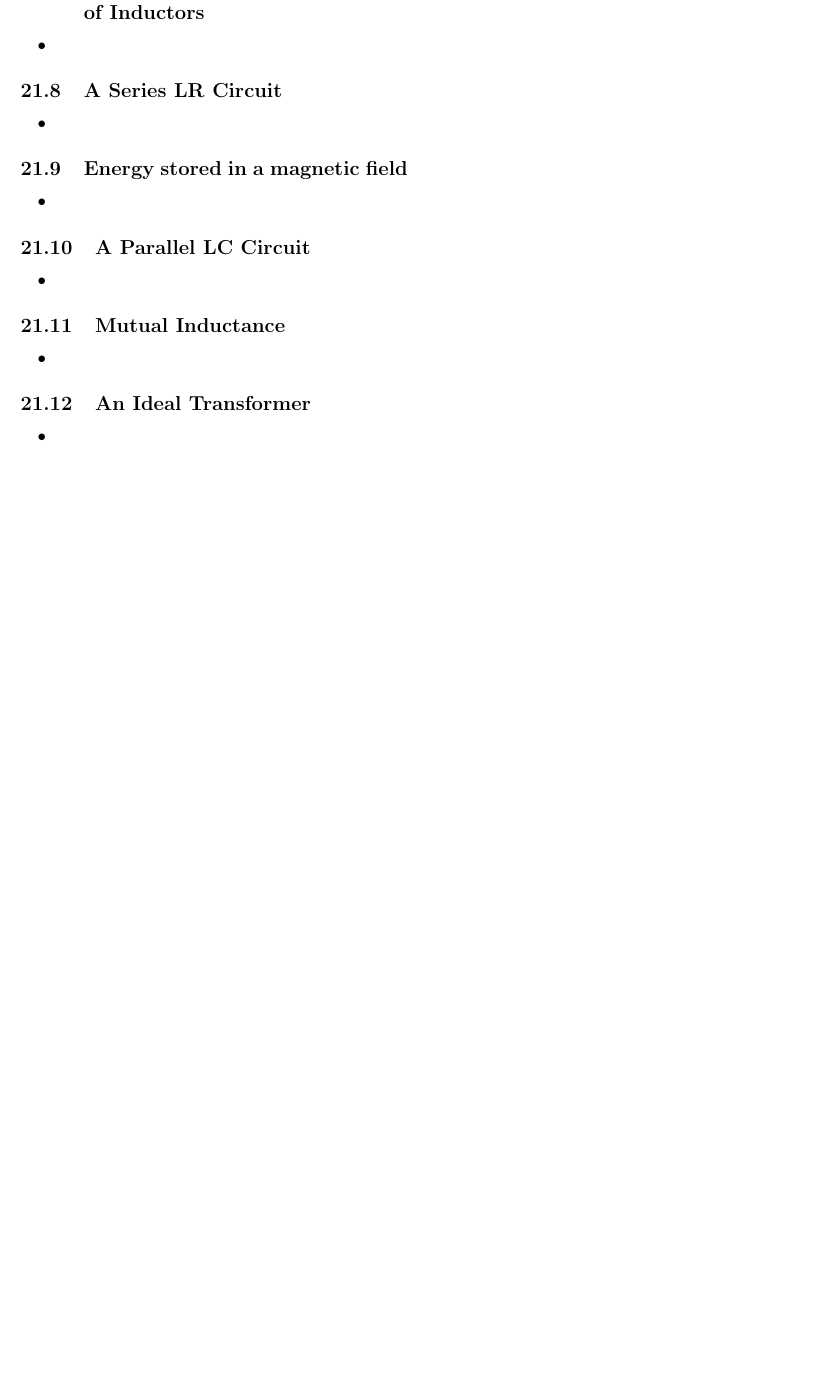
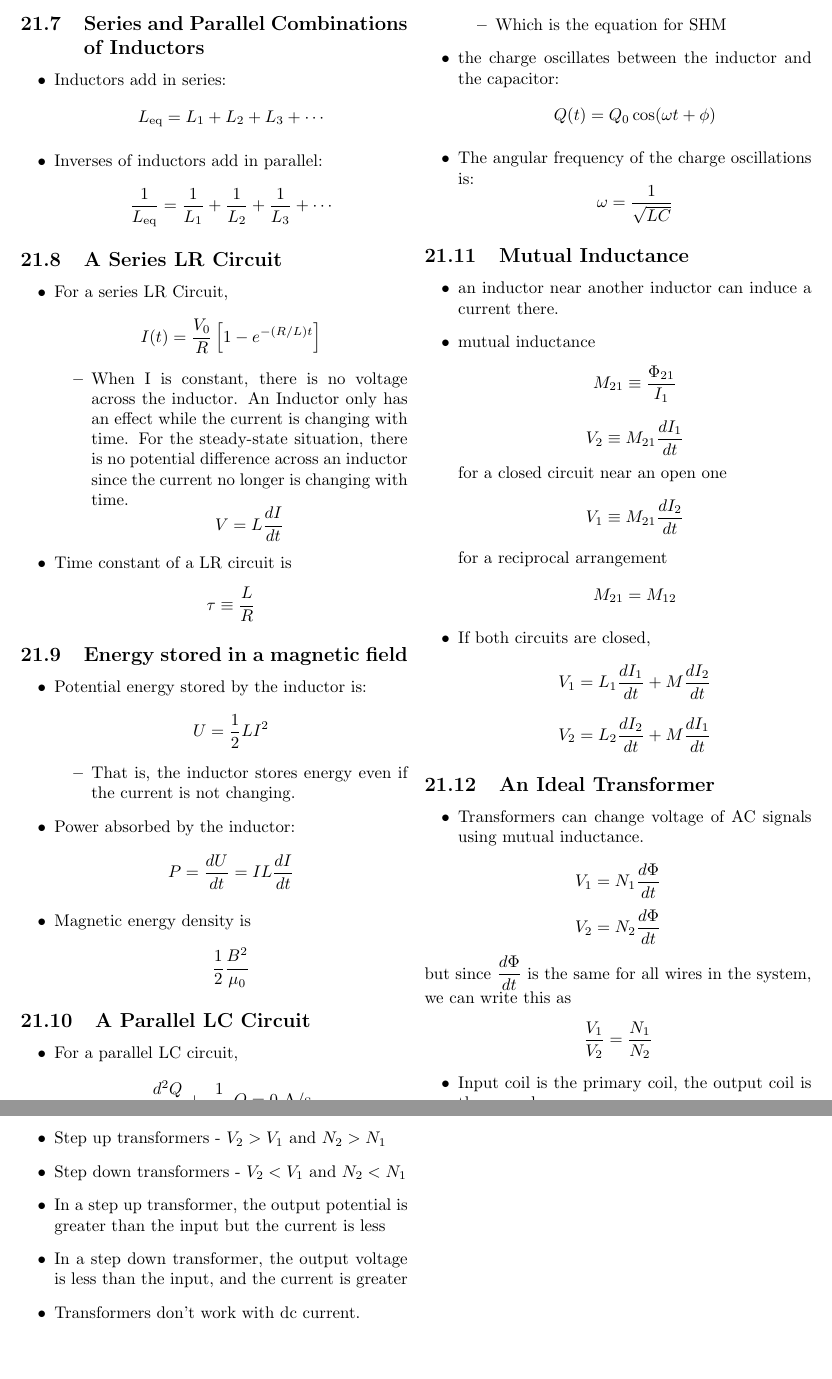
Before and after one commit to CookiePie1/PhysicsC, a LaTeX document (ch 20-21/ch 20-21 notes.tex): part of page 3 of 3 before the commit and two parts of pages 4 and 5 of 5 after it, the two joined at a grey line, cut at the place of the change, the shorter picture padded with empty space. Compiled offline with pdfLaTeX.

Commit message:
ch 20-21 notes

```diff
--- a/ch 20-21/ch 20-21 notes.tex
+++ b/ch 20-21/ch 20-21 notes.tex
@@ -118,26 +140,44 @@
 \end{outline}
 \subsection{Series and Parallel Combinations of Inductors}
 \begin{outline}
-	\1
+	\1 Inductors add in series: \[L_{\text{eq}}=L_1+L_2+L_3+\cdots\]
+	\1 Inverses of inductors add in parallel: \[\dfrac{1}{L_{\text{eq}}}=\dfrac{1}{L_1}+\dfrac{1}{L_2}+\dfrac{1}{L_3}+\cdots\]
 \end{outline}
 \subsection{A Series LR Circuit}
 \begin{outline}
-	\1
+	\1 For a series LR Circuit, \[I(t)=\dfrac{V_0}{R}\left[1-e^{-(R/L)t}\right]\]
+		\2 When I is constant, there is no voltage across the inductor. An Inductor only has an effect while the current is changing with time. For the steady-state situation, there is no potential difference across an inductor since the current no longer is changing with time. \[V=L\dfrac{dI}{dt}\]
+	\1 Time constant of a LR circuit is \[\tau\equiv\dfrac{L}{R}\]
 \end{outline}
 \subsection{Energy stored in a magnetic field}
 \begin{outline}
-	\1
+	\1 Potential energy stored by the inductor is: \[U=\dfrac{1}{2}LI^2\]
+		\2 That is, the inductor stores energy even if the current is not changing.
+	\1 Power absorbed by the inductor: \[P=\dfrac{dU}{dt}=IL\dfrac{dI}{dt}\]
+	\1 Magnetic energy density is \[\dfrac{1}{2}\dfrac{B^2}{\mu_0}\]
 \end{outline}
 \subsection{A Parallel LC Circuit}
 \begin{outline}
-	\1
+	\1 For a parallel LC circuit, \[\dfrac{d^2Q}{dt^2}+\dfrac{1}{LC}Q=0\text{ A}/\text{s}\]
+		\2 Which is the equation for SHM
+	\1 the charge oscillates between the inductor and the capacitor: \[Q(t)=Q_0\cos(\omega t+\phi)\]
+	\1 The angular frequency of the charge oscillations is: \[\omega=\dfrac{1}{\sqrt{LC}}\]
 \end{outline}
 \subsection{Mutual Inductance}
 \begin{outline}
-	\1
+	\1 an inductor near another inductor can induce a current there.
+	\1 mutual inductance \[M_{21}\equiv\dfrac{\Phi_{21}}{I_1}\] \[V_2\equiv M_{21}\dfrac{dI_1}{dt}\] for a closed circuit near an open one \[V_1\equiv M_{21}\dfrac{dI_2}{dt}\] for a reciprocal arrangement \[M_{21}=M_{12}\]
+	\1 If both circuits are closed, \[V_1=L_1\dfrac{dI_1}{dt}+M\dfrac{dI_2}{dt}\] \[V_2=L_2\dfrac{dI_2}{dt}+M\dfrac{dI_1}{dt}\]
 \end{outline}
 \subsection{An Ideal Transformer}
 \begin{outline}
-	\1
+	\1 Transformers can change voltage of AC signals using mutual inductance.
+\0 \[V_1=N_1\dfrac{d\Phi}{dt}\] \[V_2=N_2\dfrac{d\Phi}{dt}\] but since $\dfrac{d\Phi}{dt}$ is the same for all wires in the system, we can write this as \[\dfrac{V_1}{V_2}=\dfrac{N_1}{N_2}\]
+	\1 Input coil is the primary coil, the output coil is the secondary
+	\1 Step up transformers - \(V_2>V_1\) and \(N_2>N_1\)
+	\1 Step down transformers - \(V_2<V_1\) and \(N_2<N_1\)
+	\1 In a step up transformer, the output potential is greater than the input but the current is less
+	\1 In a step down transformer, the output voltage is less than the input, and the current is greater
+	\1 Transformers don't work with dc current.
 \end{outline}
 \end{document}
```
Also changed, not shown: ch 18-19/ch 18-19 notes.pdf, ch 20-21/ch 20-21 notes.pdf, ch 20-21/ch 20-21 notes.tex (40 more changed lines).
